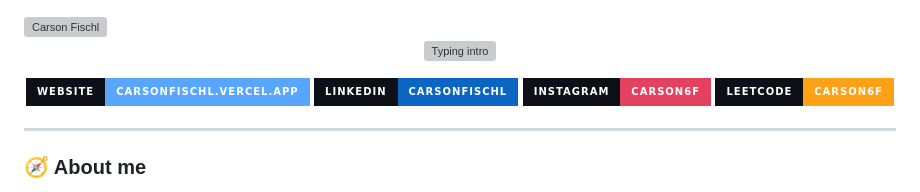
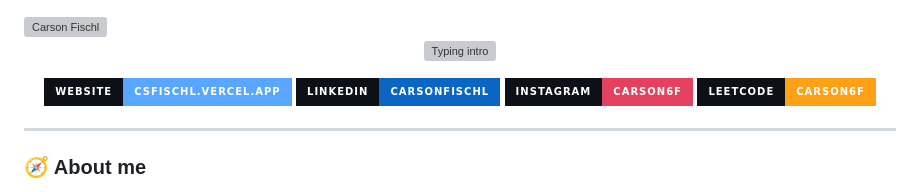
Before and after one commit to carsonfischl/carsonfischl, a Markdown page: README.md, the part around the change. Drawn GitHub-style; badges without logos; grey boxes are pictures that could not be loaded.

Commit message:
Updated website on readme

```diff
--- a/README.md
+++ b/README.md
@@ -7,7 +7,7 @@
 </p>
 
 <p align="center">
-  <a href="https://carsonfischl.vercel.app"><img src="https://img.shields.io/badge/Website-carsonfischl.vercel.app-58a6ff?style=for-the-badge&logo=vercel&logoColor=white&labelColor=0d1117" alt="Website" /></a>
+  <a href="https://csfischl.vercel.app"><img src="https://img.shields.io/badge/Website-csfischl.vercel.app-58a6ff?style=for-the-badge&logo=vercel&logoColor=white&labelColor=0d1117" alt="Website" /></a>
   <a href="https://www.linkedin.com/in/carsonfischl/"><img src="https://img.shields.io/badge/LinkedIn-carsonfischl-0A66C2?style=for-the-badge&logo=linkedin&logoColor=white&labelColor=0d1117" alt="LinkedIn" /></a>
   <a href="https://www.instagram.com/carson6f/"><img src="https://img.shields.io/badge/Instagram-carson6f-E4405F?style=for-the-badge&logo=instagram&logoColor=white&labelColor=0d1117" alt="Instagram" /></a>
   <a href="https://leetcode.com/carson6f"><img src="https://img.shields.io/badge/LeetCode-carson6f-FFA116?style=for-the-badge&logo=leetcode&logoColor=white&labelColor=0d1117" alt="LeetCode" /></a>
```
